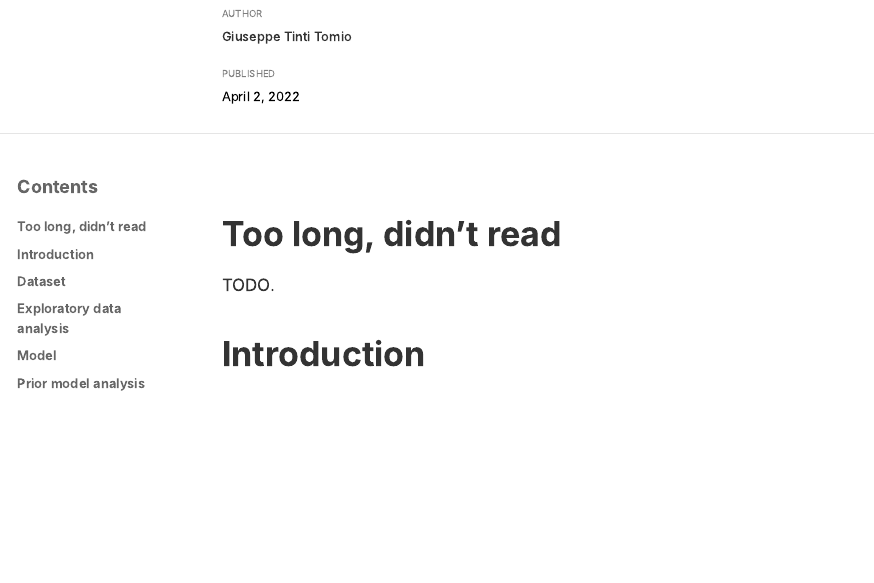
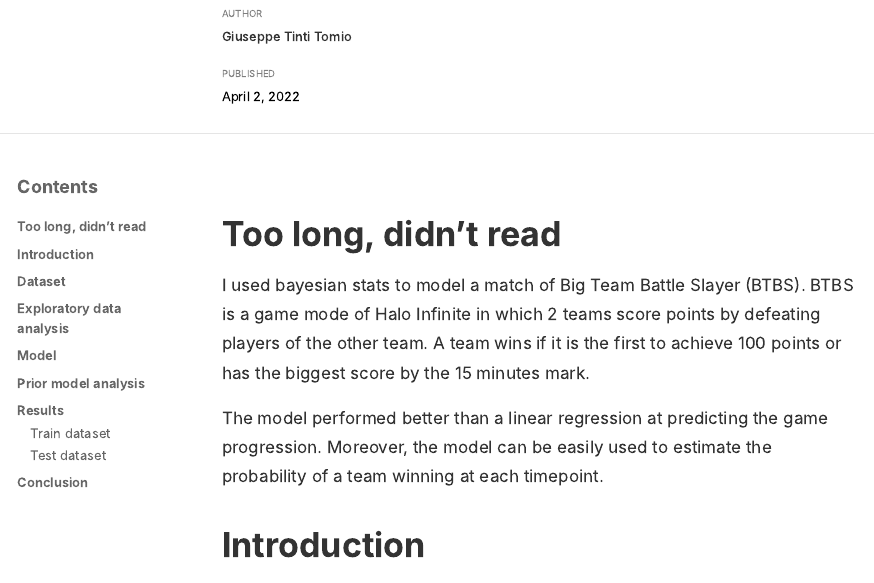
Before and after one commit to GiuseppeTT/bayesian-halo, an R Markdown document (Rmd/report.Rmd): the page in a window 1100 px wide, from 230 px down. The pictures show the output file results/report.html that the author committed with the source, opened offline.

Commit message:
Add abstract

```diff
--- a/Rmd/report.Rmd
+++ b/Rmd/report.Rmd
@@ -29,7 +29,9 @@ source("R/constants.R")
 
 # Too long, didn't read
 
-TODO.
+I used bayesian stats to model a match of Big Team Battle Slayer (BTBS). BTBS is a game mode of Halo Infinite in which 2 teams score points by defeating players of the other team. A team wins if it is the first to achieve 100 points or has the biggest score by the 15 minutes mark.
+
+The model performed better than a linear regression at predicting the game progression. Moreover, the model can be easily used to estimate the probability of a team winning at each timepoint.
 
 # Introduction
 
```
Also changed, not shown: results/report.html.
